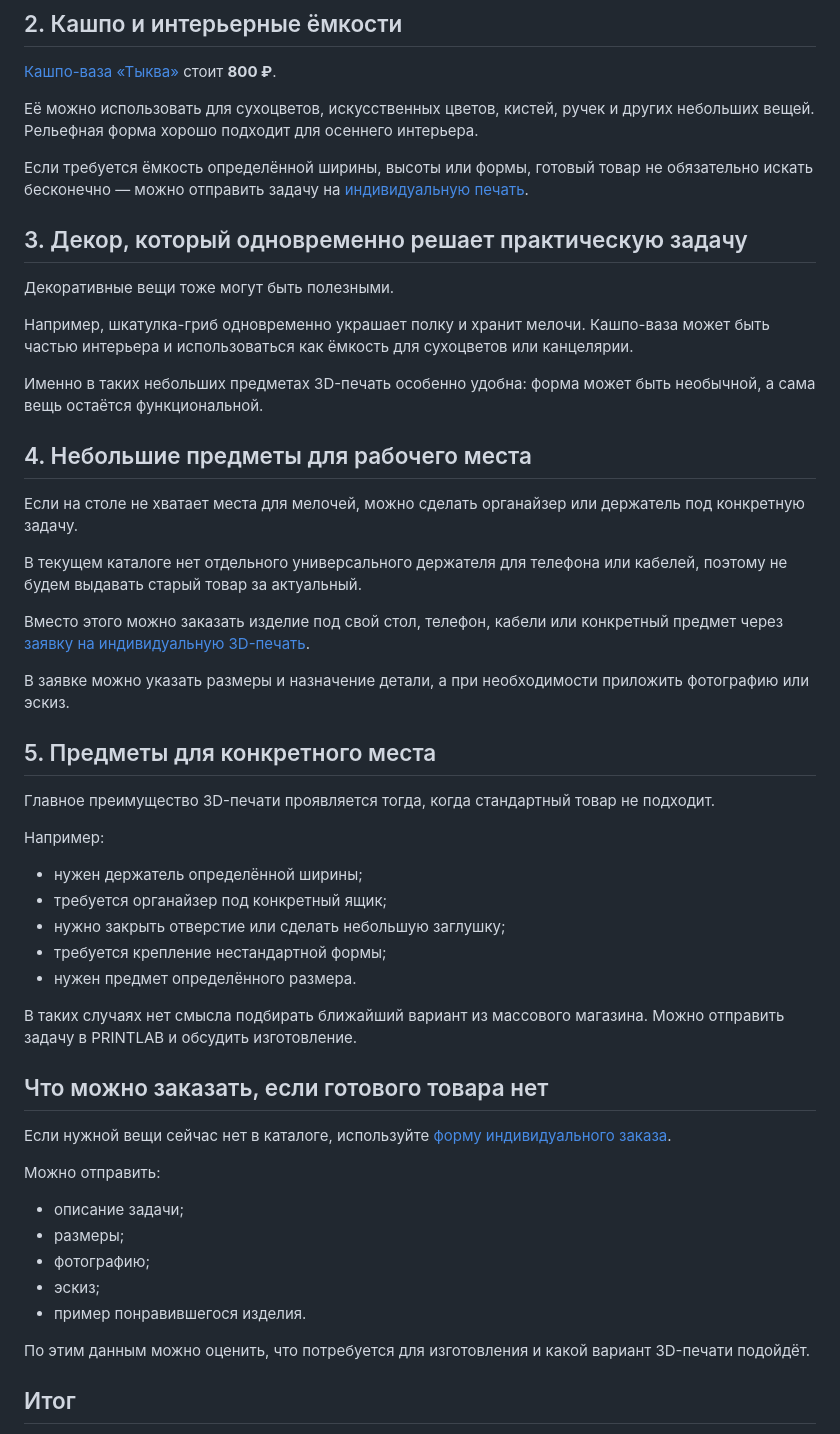
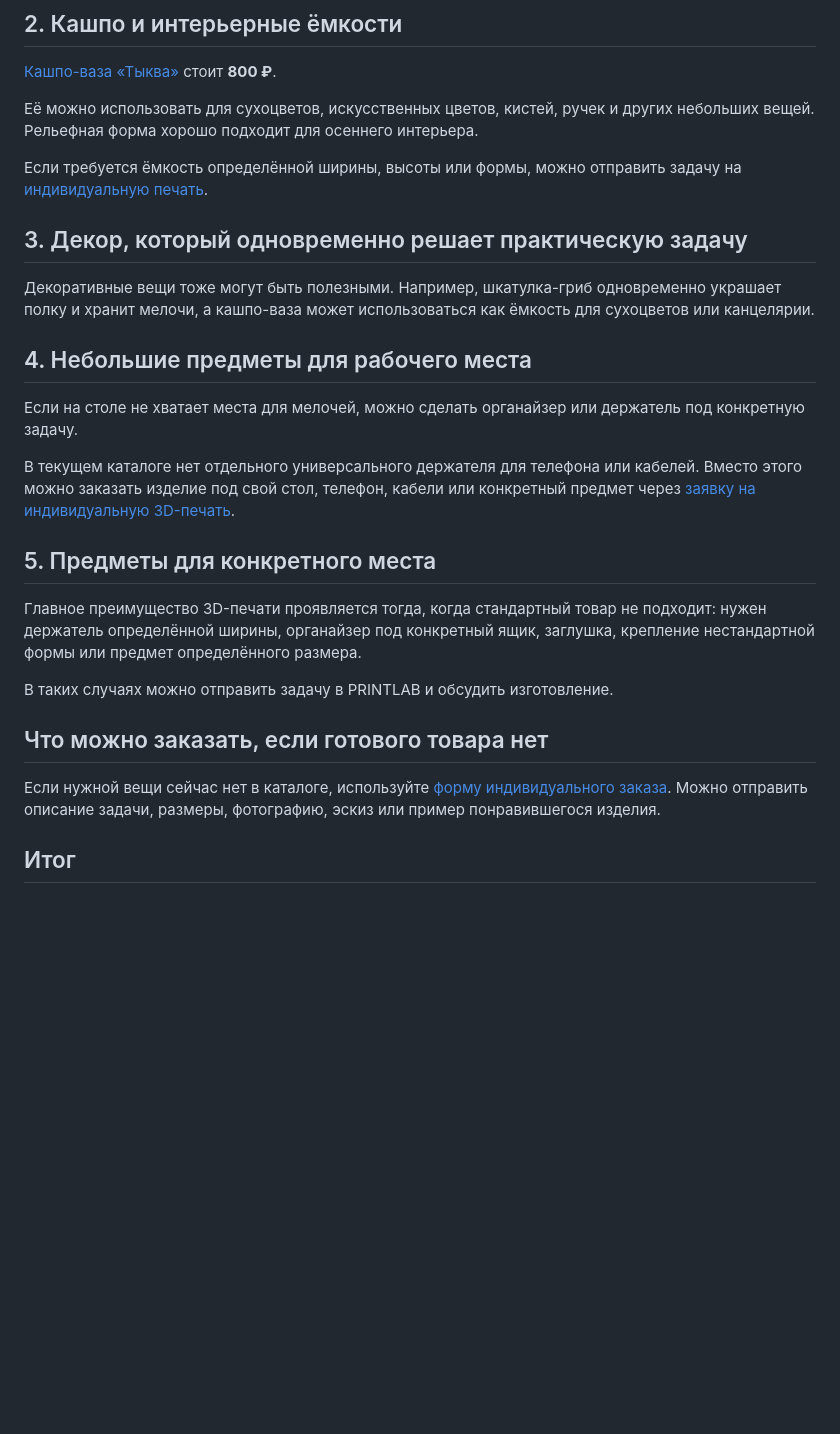
Before and after one commit to nikulinri-lang/print3d-shop-site, a Markdown page: content/blog/top-5-dlya-doma.md, the part around one of its changes. GitHub-like rendering; blank space fills up the shorter version.

Commit message:
Обновить статью для повторного деплоя блога

```diff
--- a/content/blog/top-5-dlya-doma.md
+++ b/content/blog/top-5-dlya-doma.md
@@ -28,53 +28,27 @@ excerpt: Пять практичных идей для дома: готовые
 
 Её можно использовать для сухоцветов, искусственных цветов, кистей, ручек и других небольших вещей. Рельефная форма хорошо подходит для осеннего интерьера.
 
-Если требуется ёмкость определённой ширины, высоты или формы, готовый товар не обязательно искать бесконечно — можно отправить задачу на [индивидуальную печать](/custom-order).
+Если требуется ёмкость определённой ширины, высоты или формы, можно отправить задачу на [индивидуальную печать](/custom-order).
 
 ## 3. Декор, который одновременно решает практическую задачу
 
-Декоративные вещи тоже могут быть полезными.
-
-Например, шкатулка-гриб одновременно украшает полку и хранит мелочи. Кашпо-ваза может быть частью интерьера и использоваться как ёмкость для сухоцветов или канцелярии.
-
-Именно в таких небольших предметах 3D-печать особенно удобна: форма может быть необычной, а сама вещь остаётся функциональной.
+Декоративные вещи тоже могут быть полезными. Например, шкатулка-гриб одновременно украшает полку и хранит мелочи, а кашпо-ваза может использоваться как ёмкость для сухоцветов или канцелярии.
 
 ## 4. Небольшие предметы для рабочего места
 
 Если на столе не хватает места для мелочей, можно сделать органайзер или держатель под конкретную задачу.
 
-В текущем каталоге нет отдельного универсального держателя для телефона или кабелей, поэтому не будем выдавать старый товар за актуальный.
-
-Вместо этого можно заказать изделие под свой стол, телефон, кабели или конкретный предмет через [заявку на индивидуальную 3D-печать](/custom-order).
-
-В заявке можно указать размеры и назначение детали, а при необходимости приложить фотографию или эскиз.
+В текущем каталоге нет отдельного универсального держателя для телефона или кабелей. Вместо этого можно заказать изделие под свой стол, телефон, кабели или конкретный предмет через [заявку на индивидуальную 3D-печать](/custom-order).
 
 ## 5. Предметы для конкретного места
 
-Главное преимущество 3D-печати проявляется тогда, когда стандартный товар не подходит.
+Главное преимущество 3D-печати проявляется тогда, когда стандартный товар не подходит: нужен держатель определённой ширины, органайзер под конкретный ящик, заглушка, крепление нестандартной формы или предмет определённого размера.
 
-Например:
-
-- нужен держатель определённой ширины;
-- требуется органайзер под конкретный ящик;
-- нужно закрыть отверстие или сделать небольшую заглушку;
-- требуется крепление нестандартной формы;
-- нужен предмет определённого размера.
-
-В таких случаях нет смысла подбирать ближайший вариант из массового магазина. Можно отправить задачу в PRINTLAB и обсудить изготовление.
+В таких случаях можно отправить задачу в PRINTLAB и обсудить изготовление.
 
 ## Что можно заказать, если готового товара нет
 
-Если нужной вещи сейчас нет в каталоге, используйте [форму индивидуального заказа](/custom-order).
-
-Можно отправить:
-
-- описание задачи;
-- размеры;
-- фотографию;
-- эскиз;
-- пример понравившегося изделия.
-
-По этим данным можно оценить, что потребуется для изготовления и какой вариант 3D-печати подойдёт.
+Если нужной вещи сейчас нет в каталоге, используйте [форму индивидуального заказа](/custom-order). Можно отправить описание задачи, размеры, фотографию, эскиз или пример понравившегося изделия.
 
 ## Итог
 
```
Also changed, not shown: other parts of content/blog/top-5-dlya-doma.md (+2 -0 lines).
